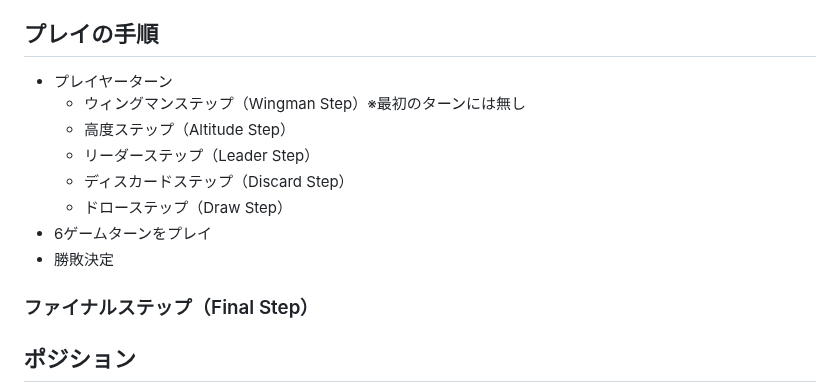
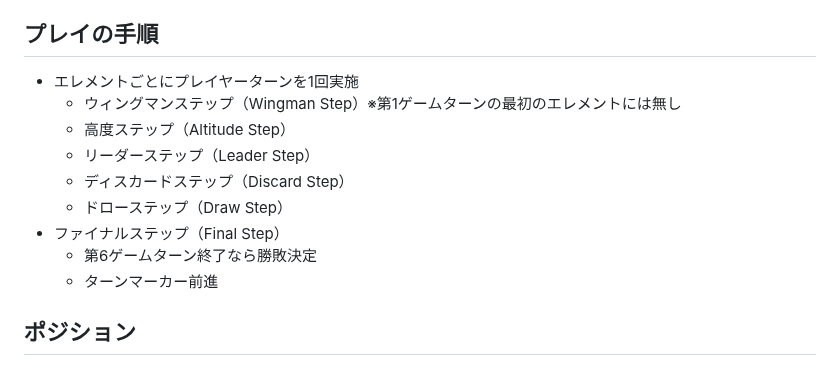
Before and after one commit to gameape/wargame, a Markdown page: wild_blue_yonder.md, the part around the change. Drawn GitHub-style.

```diff
--- a/wild_blue_yonder.md
+++ b/wild_blue_yonder.md
@@ -10,16 +10,15 @@
 - Thrust：Full Throttleドロー数（ジェットのみ）
 
 ## プレイの手順
-- プレイヤーターン
-  - ウィングマンステップ（Wingman Step）※最初のターンには無し
+- エレメントごとにプレイヤーターンを1回実施
+  - ウィングマンステップ（Wingman Step）※第1ゲームターンの最初のエレメントには無し
   - 高度ステップ（Altitude Step）
   - リーダーステップ（Leader Step）
   - ディスカードステップ（Discard Step）
   - ドローステップ（Draw Step）
-- 6ゲームターンをプレイ
-- 勝敗決定
-
-### ファイナルステップ（Final Step）
+- ファイナルステップ（Final Step）
+  - 第6ゲームターン終了なら勝敗決定
+  - ターンマーカー前進
 
 ## ポジション
 - 追尾（Tailing）：Burst +3
```
